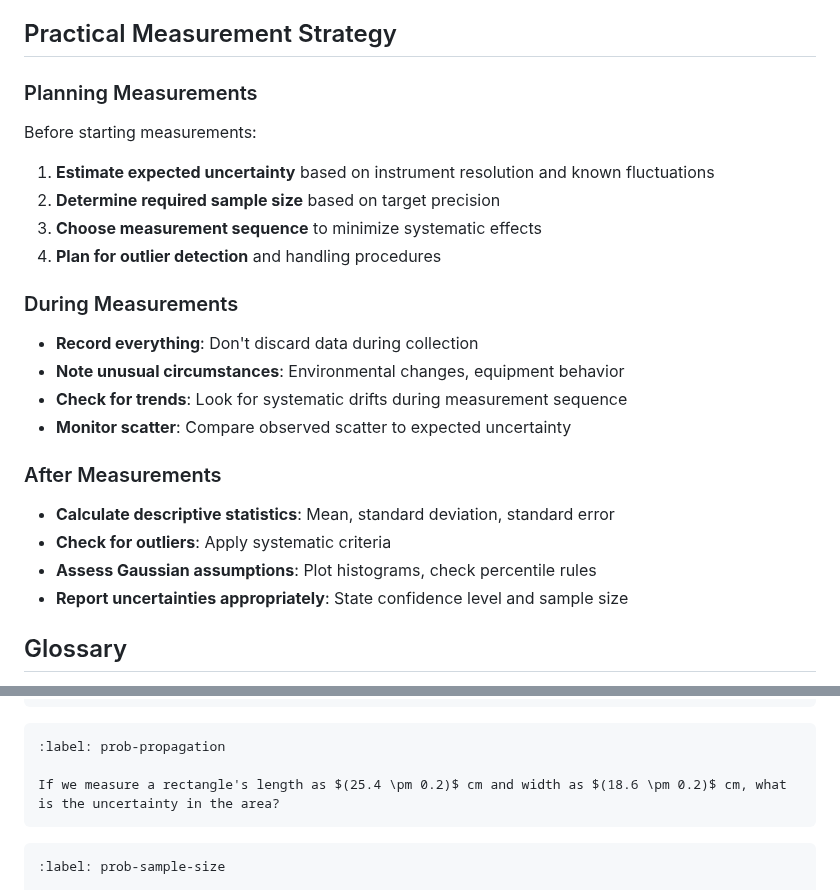
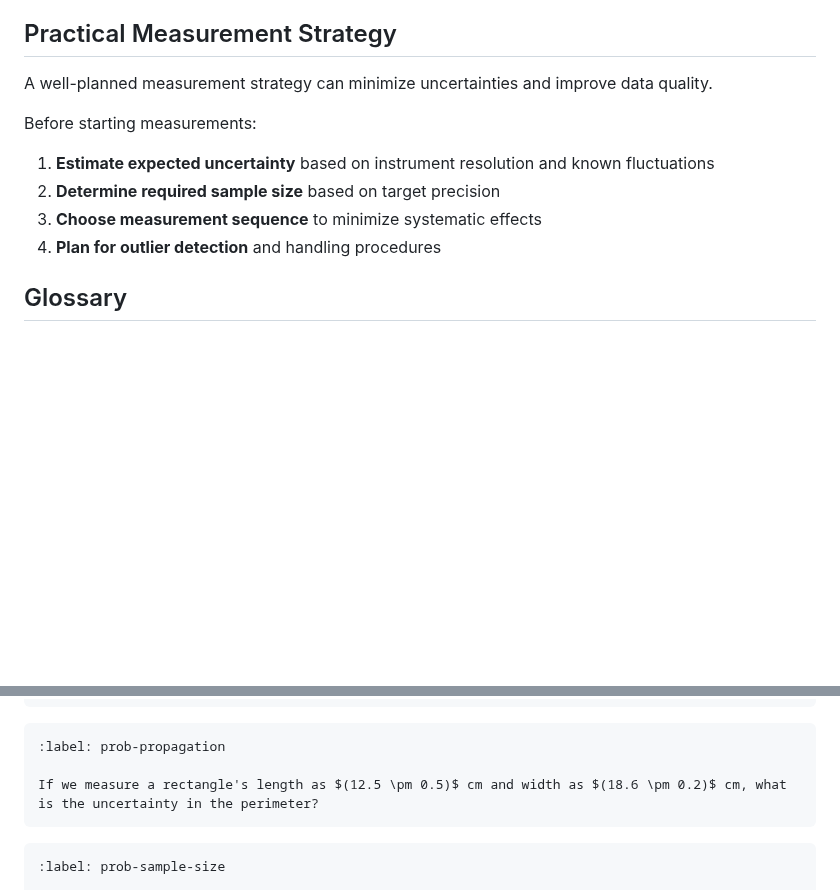
Before and after one commit to veillette/hands-on, a Markdown page: content/Chapter3.md, 2 parts joined by grey strips. GitHub-like rendering; blank space fills up the shorter version.

````diff
--- a/content/Chapter3.md
+++ b/content/Chapter3.md
@@ -256,27 +274,13 @@ Simple tests for Gaussian behavior:
 
 ## Practical Measurement Strategy
 
-### Planning Measurements
+A well-planned measurement strategy can minimize uncertainties and improve data quality.
 
 Before starting measurements:
 1. **Estimate expected uncertainty** based on instrument resolution and known fluctuations
 2. **Determine required sample size** based on target precision
 3. **Choose measurement sequence** to minimize systematic effects
 4. **Plan for outlier detection** and handling procedures
-
-### During Measurements
-
-- **Record everything**: Don't discard data during collection
-- **Note unusual circumstances**: Environmental changes, equipment behavior
-- **Check for trends**: Look for systematic drifts during measurement sequence
-- **Monitor scatter**: Compare observed scatter to expected uncertainty
-
-### After Measurements
-
-- **Calculate descriptive statistics**: Mean, standard deviation, standard error
-- **Check for outliers**: Apply systematic criteria
-- **Assess Gaussian assumptions**: Plot histograms, check percentile rules
-- **Report uncertainties appropriately**: State confidence level and sample size
 
 ## Glossary
 
@@ -343,7 +347,7 @@ Using Chauvenet's criterion, determine if any of the measurements in Problem 1 s
 ```{exercise}
 :label: prob-propagation
 
-If we measure a rectangle's length as $(25.4 \pm 0.2)$ cm and width as $(18.6 \pm 0.2)$ cm, what is the uncertainty in the area?
+If we measure a rectangle's length as $(12.5 \pm 0.5)$ cm and width as $(18.6 \pm 0.2)$ cm, what is the uncertainty in the perimeter?
 ```
 
 ```{exercise}
````
Also changed, not shown: other parts of content/Chapter3.md (+38 -20 lines).
